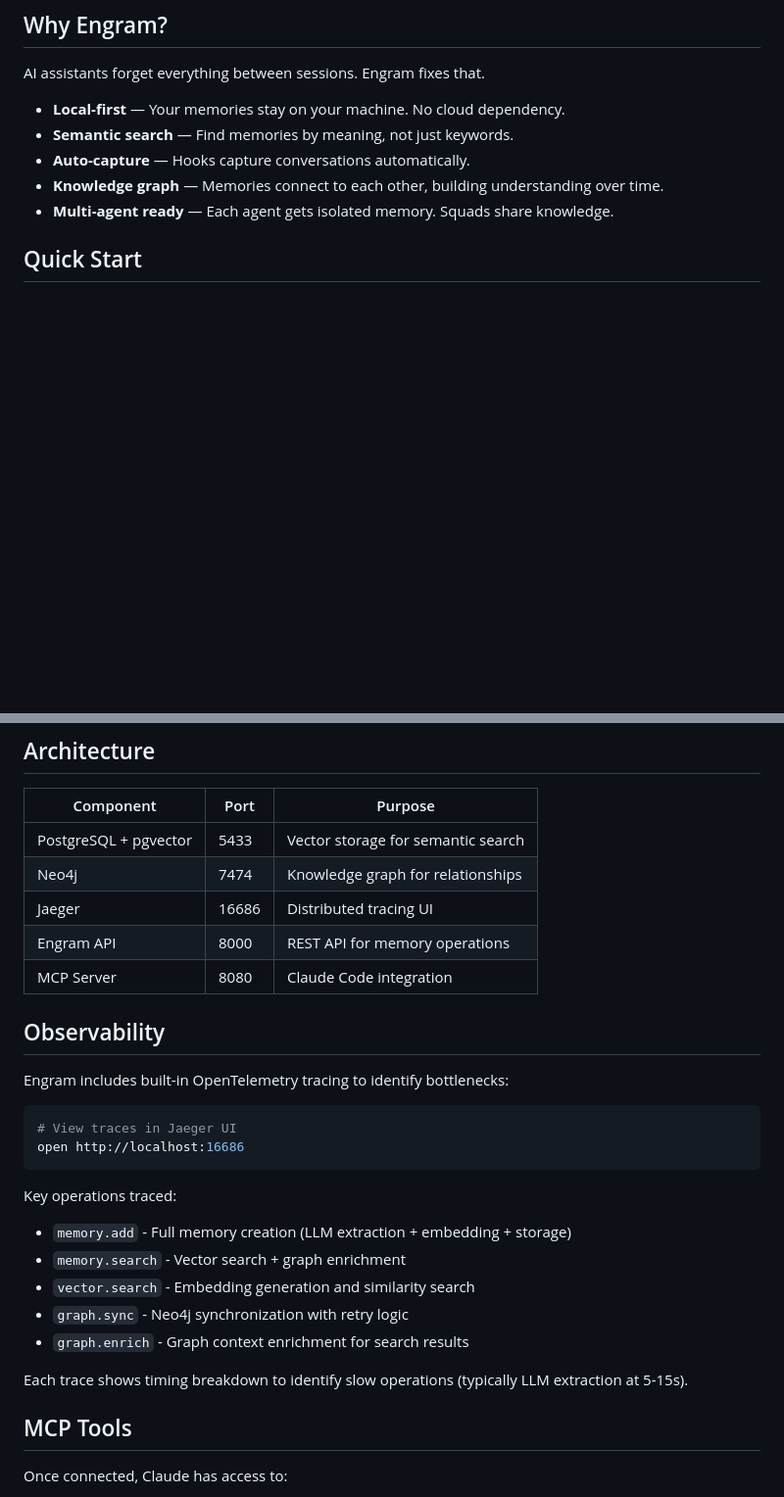
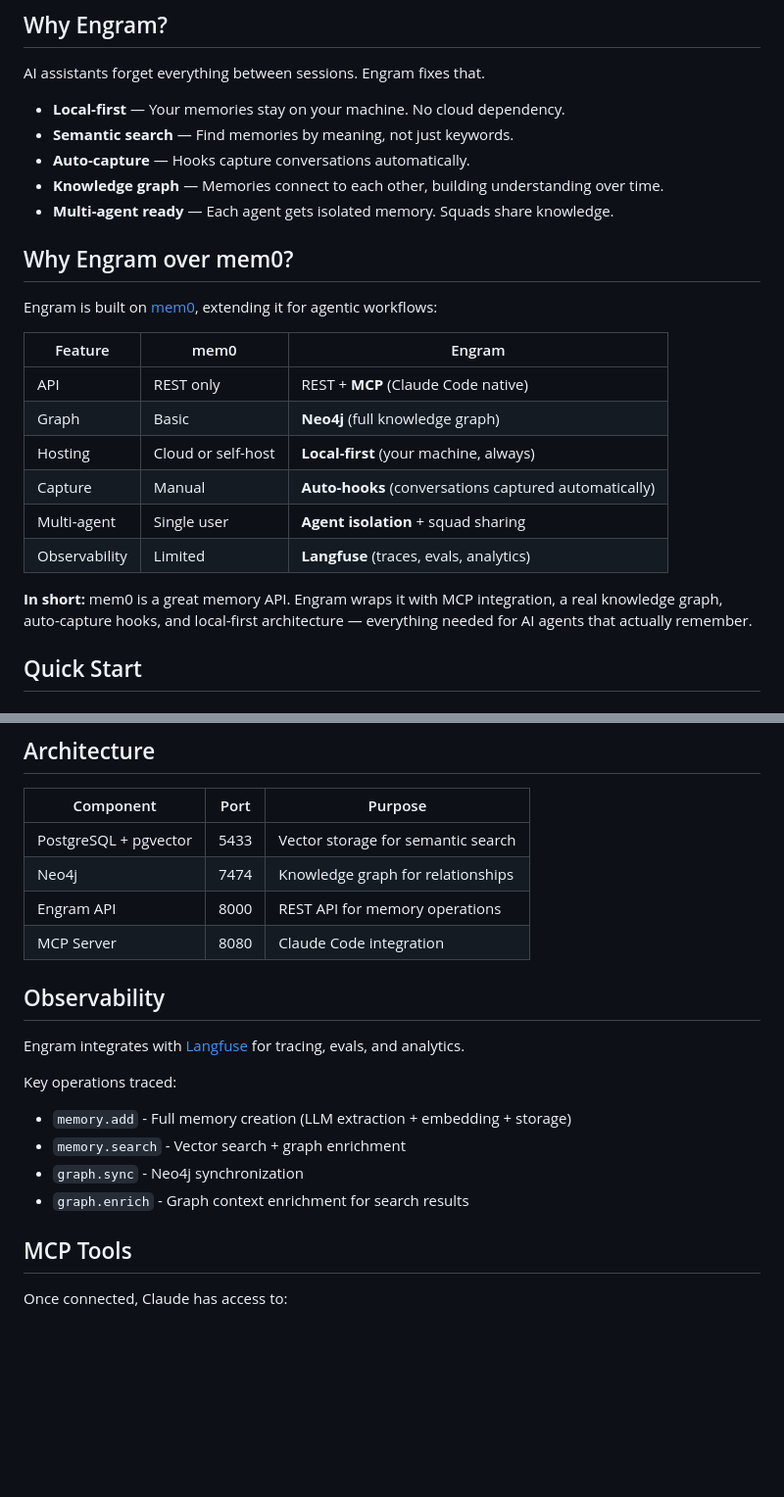
Before and after one commit to agents-squads/engram, a Markdown page: README.md, 2 parts joined by grey strips. Shown at 98% size. Drawn GitHub-style; blank space fills up the shorter version.

Commit message:
Add 'Why Engram over mem0?' section, switch to Langfuse
- New comparison table: mem0 vs Engram capabilities
- Replace Jaeger with Langfuse for observability
- Clarify value proposition: MCP, Neo4j, local-first, auto-hooks

🤖 Generated with [Claude Code](https://claude.com/claude-code)

Co-Authored-By: Claude Opus 4.5 <noreply@anthropic.com>

````diff
--- a/README.md
+++ b/README.md
@@ -19,6 +19,21 @@ AI assistants forget everything between sessions. Engram fixes that.
 - **Auto-capture** — Hooks capture conversations automatically.
 - **Knowledge graph** — Memories connect to each other, building understanding over time.
 - **Multi-agent ready** — Each agent gets isolated memory. Squads share knowledge.
+
+## Why Engram over mem0?
+
+Engram is built on [mem0](https://mem0.ai), extending it for agentic workflows:
+
+| Feature | mem0 | Engram |
+|---------|------|--------|
+| API | REST only | REST + **MCP** (Claude Code native) |
+| Graph | Basic | **Neo4j** (full knowledge graph) |
+| Hosting | Cloud or self-host | **Local-first** (your machine, always) |
+| Capture | Manual | **Auto-hooks** (conversations captured automatically) |
+| Multi-agent | Single user | **Agent isolation** + squad sharing |
+| Observability | Limited | **Langfuse** (traces, evals, analytics) |
+
+**In short:** mem0 is a great memory API. Engram wraps it with MCP integration, a real knowledge graph, auto-capture hooks, and local-first architecture — everything needed for AI agents that actually remember.
 
 ## Quick Start
 
@@ -96,27 +111,18 @@ Now every conversation is automatically captured and stored.
 |-----------|------|---------|
 | PostgreSQL + pgvector | 5433 | Vector storage for semantic search |
 | Neo4j | 7474 | Knowledge graph for relationships |
-| Jaeger | 16686 | Distributed tracing UI |
 | Engram API | 8000 | REST API for memory operations |
 | MCP Server | 8080 | Claude Code integration |
 
 ## Observability
 
-Engram includes built-in OpenTelemetry tracing to identify bottlenecks:
-
-```bash
-# View traces in Jaeger UI
-open http://localhost:16686
-```
+Engram integrates with [Langfuse](https://langfuse.com) for tracing, evals, and analytics.
 
 Key operations traced:
 - `memory.add` - Full memory creation (LLM extraction + embedding + storage)
 - `memory.search` - Vector search + graph enrichment
-- `vector.search` - Embedding generation and similarity search
-- `graph.sync` - Neo4j synchronization with retry logic
+- `graph.sync` - Neo4j synchronization
 - `graph.enrich` - Graph context enrichment for search results
-
-Each trace shows timing breakdown to identify slow operations (typically LLM extraction at 5-15s).
 
 ## MCP Tools
 
````
